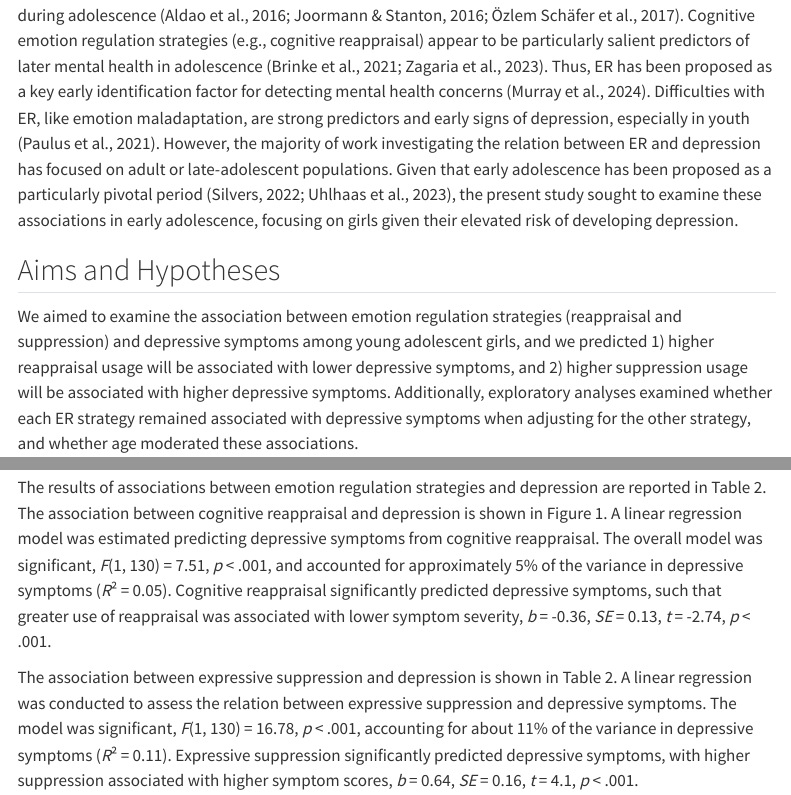
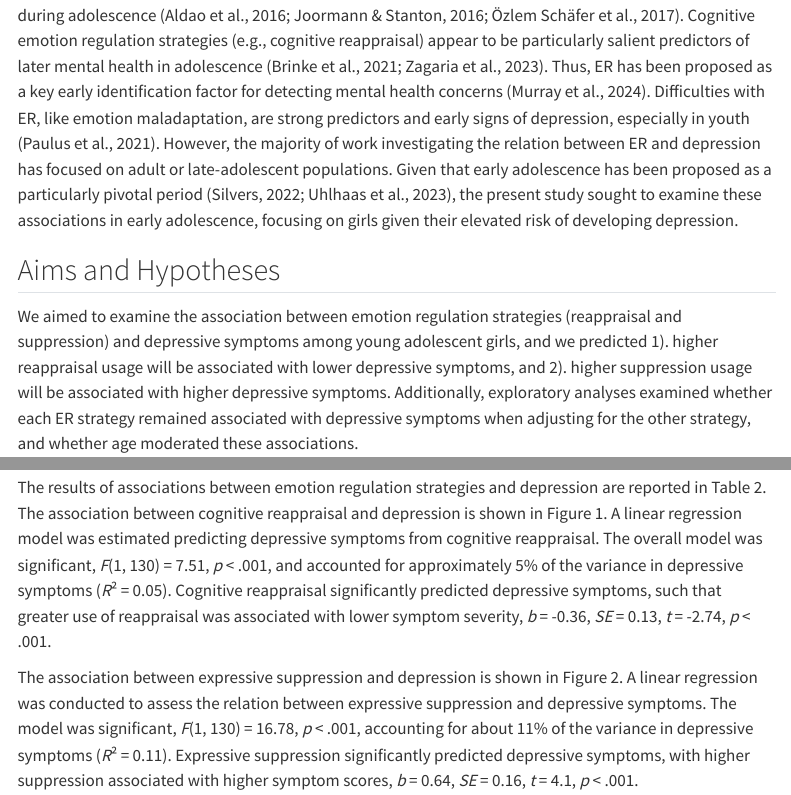
Before and after one commit to XinyuWangLily/EDLD-651_Final-Project, a Quarto document (scripts/EDLD_651_Final_Project.qmd): the page in a window 1100 px wide, from 1690 px down, and a second part further down, joined at a grey line. Rendered offline with R 4.5, knitr and Pandoc in place of Quarto, with nearby package versions; some code elsewhere in the file could not run offline; menus at the side of the page are left out; column names are cleaned by a stand-in for the janitor package.

Commit message:
Minor edits

```diff
--- a/scripts/EDLD_651_Final_Project.qmd
+++ b/scripts/EDLD_651_Final_Project.qmd
@@ -181,7 +181,7 @@ ER has been identified as a transdiagnostic factor in both internalizing and ext
 
 ## Aims and Hypotheses
 
-We aimed to examine the association between emotion regulation strategies (reappraisal and suppression) and depressive symptoms among young adolescent girls, and we predicted 1) higher reappraisal usage will be associated with lower depressive symptoms, and 2) higher suppression usage will be associated with higher depressive symptoms. Additionally, exploratory analyses examined whether each ER strategy remained associated with depressive symptoms when adjusting for the other strategy, and whether age moderated these associations.
+We aimed to examine the association between emotion regulation strategies (reappraisal and suppression) and depressive symptoms among young adolescent girls, and we predicted 1). higher reappraisal usage will be associated with lower depressive symptoms, and 2). higher suppression usage will be associated with higher depressive symptoms. Additionally, exploratory analyses examined whether each ER strategy remained associated with depressive symptoms when adjusting for the other strategy, and whether age moderated these associations.
 
 # Method
 
@@ -350,7 +350,7 @@ ex3_int_t <- coef(summary(ex3))["erq_suppression_total:W1_mean_age", "t value"]
 
 The results of associations between emotion regulation strategies and depression are reported in Table 2. The association between cognitive reappraisal and depression is shown in Figure 1. A linear regression model was estimated predicting depressive symptoms from cognitive reappraisal. The overall model was significant, *F*(1, `r rq1_df2`) = `r round(rq1_f, 2)`, *p* \< .001, and accounted for approximately `r round(rq1_r2, 2)*100`% of the variance in depressive symptoms (*R*² = `r round(rq1_r2, 2)`). Cognitive reappraisal significantly predicted depressive symptoms, such that greater use of reappraisal was associated with lower symptom severity, *b* = `r round(rq1_b, 2)`, *SE* = `r round(rq1_se, 2)`, *t* = `r round(rq1_t, 2)`, *p* \< .001.
 
-The association between expressive suppression and depression is shown in Table 2. A linear regression was conducted to assess the relation between expressive suppression and depressive symptoms. The model was significant, *F*(1, `r rq2_df2`) = `r round(rq2_f, 2)`, *p* \< .001, accounting for about `r round(rq2_r2, 2)*100`% of the variance in depressive symptoms (*R*² = `r round(rq2_r2, 2)`). Expressive suppression significantly predicted depressive symptoms, with higher suppression associated with higher symptom scores, *b* = `r round(rq2_b, 2)`, *SE* = `r round(rq2_se, 2)`, *t* = `r round(rq2_t, 2)`, *p* \< .001.
+The association between expressive suppression and depression is shown in Figure 2. A linear regression was conducted to assess the relation between expressive suppression and depressive symptoms. The model was significant, *F*(1, `r rq2_df2`) = `r round(rq2_f, 2)`, *p* \< .001, accounting for about `r round(rq2_r2, 2)*100`% of the variance in depressive symptoms (*R*² = `r round(rq2_r2, 2)`). Expressive suppression significantly predicted depressive symptoms, with higher suppression associated with higher symptom scores, *b* = `r round(rq2_b, 2)`, *SE* = `r round(rq2_se, 2)`, *t* = `r round(rq2_t, 2)`, *p* \< .001.
 
 ### Table 2. Model Summary for RQ1 and RQ2
 
```
Also changed, not shown: scripts/EDLD_651_Final_Project.html, scripts/EDLD_651_Final_Project.qmd (8 more changed lines).
